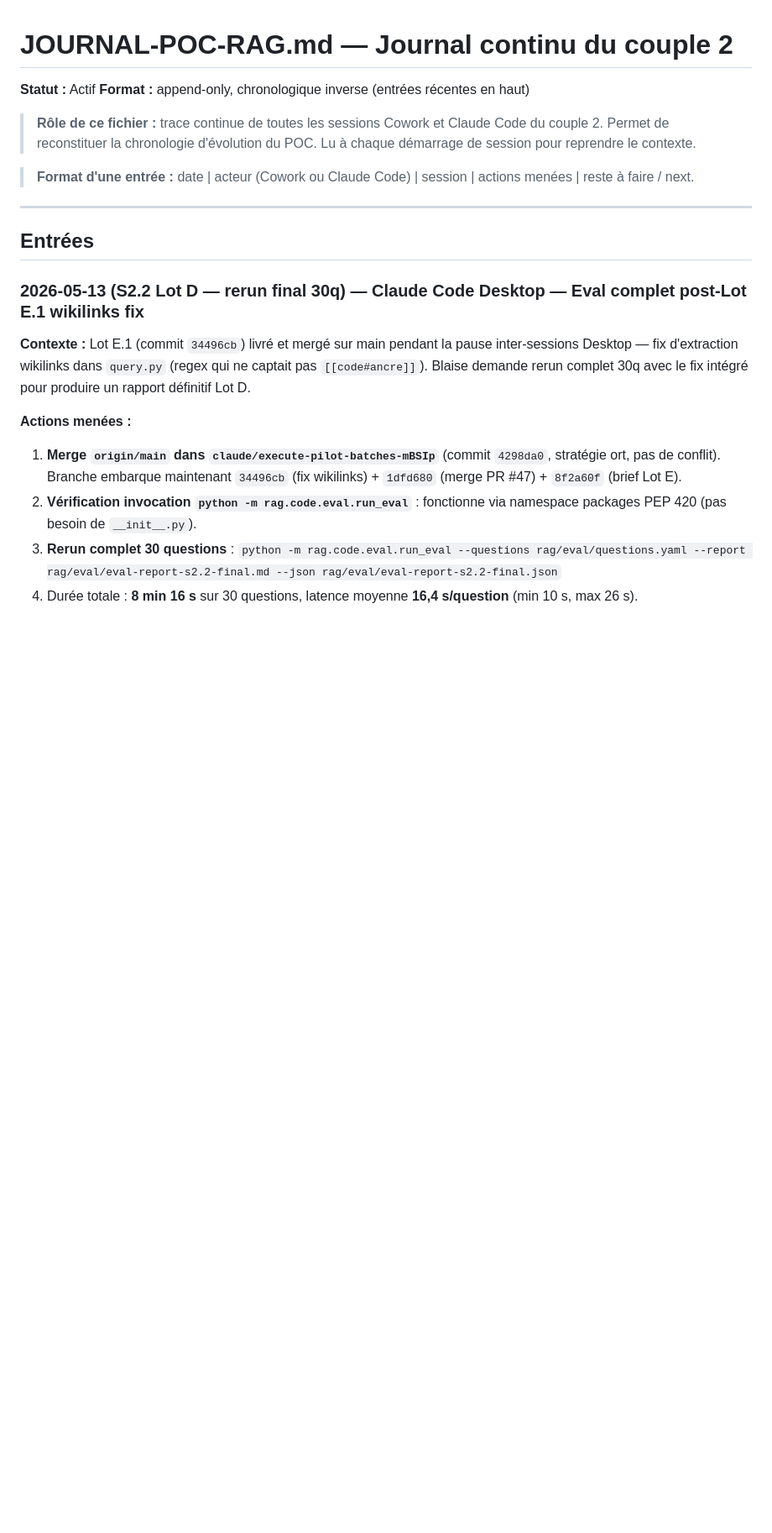
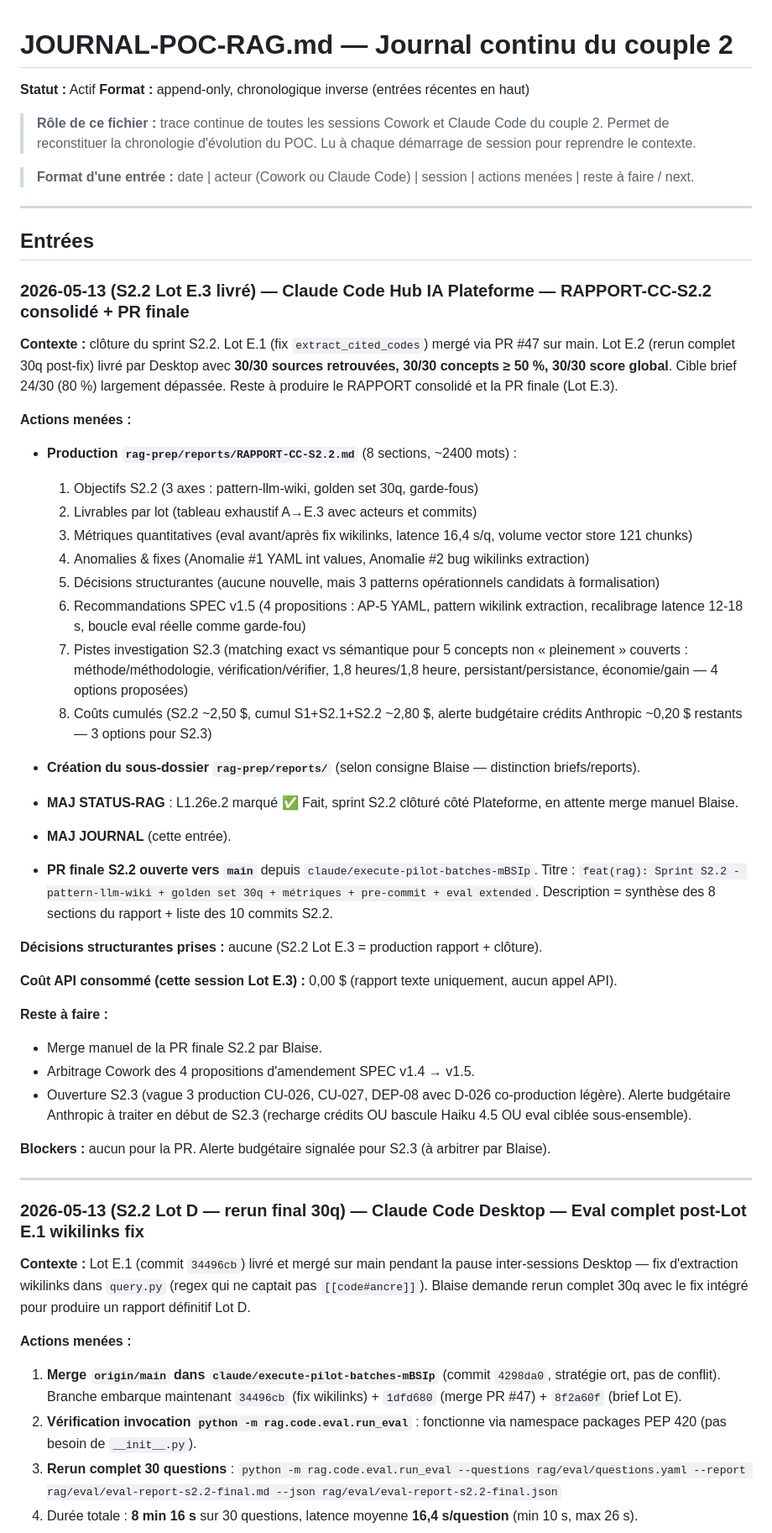
Before and after one commit to LumenBot/hub-ia, a Markdown page: rag-prep/JOURNAL-POC-RAG.md, the part around the change. Shown at 84% size. Rendered like a GitHub page; blank space fills up the shorter version.

```diff
--- a/rag-prep/JOURNAL-POC-RAG.md
+++ b/rag-prep/JOURNAL-POC-RAG.md
@@ -10,6 +10,43 @@
 ---
 
 ## Entrées
+
+### 2026-05-13 (S2.2 Lot E.3 livré) — Claude Code Hub IA Plateforme — RAPPORT-CC-S2.2 consolidé + PR finale
+
+**Contexte :** clôture du sprint S2.2. Lot E.1 (fix `extract_cited_codes`) mergé via PR #47 sur main. Lot E.2 (rerun complet 30q post-fix) livré par Desktop avec **30/30 sources retrouvées, 30/30 concepts ≥ 50 %, 30/30 score global**. Cible brief 24/30 (80 %) largement dépassée. Reste à produire le RAPPORT consolidé et la PR finale (Lot E.3).
+
+**Actions menées :**
+
+- **Production `rag-prep/reports/RAPPORT-CC-S2.2.md`** (8 sections, ~2400 mots) :
+  1. Objectifs S2.2 (3 axes : pattern-llm-wiki, golden set 30q, garde-fous)
+  2. Livrables par lot (tableau exhaustif A→E.3 avec acteurs et commits)
+  3. Métriques quantitatives (eval avant/après fix wikilinks, latence 16,4 s/q, volume vector store 121 chunks)
+  4. Anomalies & fixes (Anomalie #1 YAML int values, Anomalie #2 bug wikilinks extraction)
+  5. Décisions structurantes (aucune nouvelle, mais 3 patterns opérationnels candidats à formalisation)
+  6. Recommandations SPEC v1.5 (4 propositions : AP-5 YAML, pattern wikilink extraction, recalibrage latence 12-18 s, boucle eval réelle comme garde-fou)
+  7. Pistes investigation S2.3 (matching exact vs sémantique pour 5 concepts non « pleinement » couverts : méthode/méthodologie, vérification/vérifier, 1,8 heures/1,8 heure, persistant/persistance, économie/gain — 4 options proposées)
+  8. Coûts cumulés (S2.2 ~2,50 $, cumul S1+S2.1+S2.2 ~2,80 $, alerte budgétaire crédits Anthropic ~0,20 $ restants — 3 options pour S2.3)
+
+- **Création du sous-dossier `rag-prep/reports/`** (selon consigne Blaise — distinction briefs/reports).
+
+- **MAJ STATUS-RAG** : L1.26e.2 marqué ✅ Fait, sprint S2.2 clôturé côté Plateforme, en attente merge manuel Blaise.
+
+- **MAJ JOURNAL** (cette entrée).
+
+- **PR finale S2.2 ouverte vers `main`** depuis `claude/execute-pilot-batches-mBSIp`. Titre : `feat(rag): Sprint S2.2 - pattern-llm-wiki + golden set 30q + métriques + pre-commit + eval extended`. Description = synthèse des 8 sections du rapport + liste des 10 commits S2.2.
+
+**Décisions structurantes prises :** aucune (S2.2 Lot E.3 = production rapport + clôture).
+
+**Coût API consommé (cette session Lot E.3) :** 0,00 $ (rapport texte uniquement, aucun appel API).
+
+**Reste à faire :**
+- Merge manuel de la PR finale S2.2 par Blaise.
+- Arbitrage Cowork des 4 propositions d'amendement SPEC v1.4 → v1.5.
+- Ouverture S2.3 (vague 3 production CU-026, CU-027, DEP-08 avec D-026 co-production légère). Alerte budgétaire Anthropic à traiter en début de S2.3 (recharge crédits OU bascule Haiku 4.5 OU eval ciblée sous-ensemble).
+
+**Blockers :** aucun pour la PR. Alerte budgétaire signalée pour S2.3 (à arbitrer par Blaise).
+
+---
 
 ### 2026-05-13 (S2.2 Lot D — rerun final 30q) — Claude Code Desktop — Eval complet post-Lot E.1 wikilinks fix
 
```
Also changed, not shown: rag-prep/STATUS-RAG.md (+3 -3 lines), rag-prep/reports/RAPPORT-CC-S2.2.md (added, +278 -0 lines).
